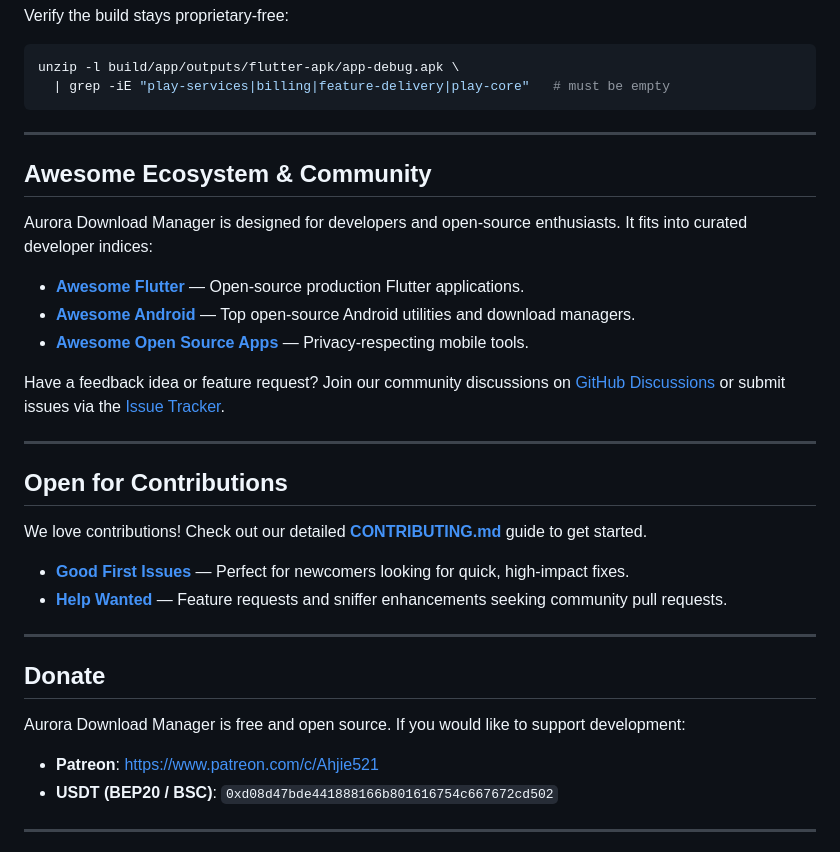
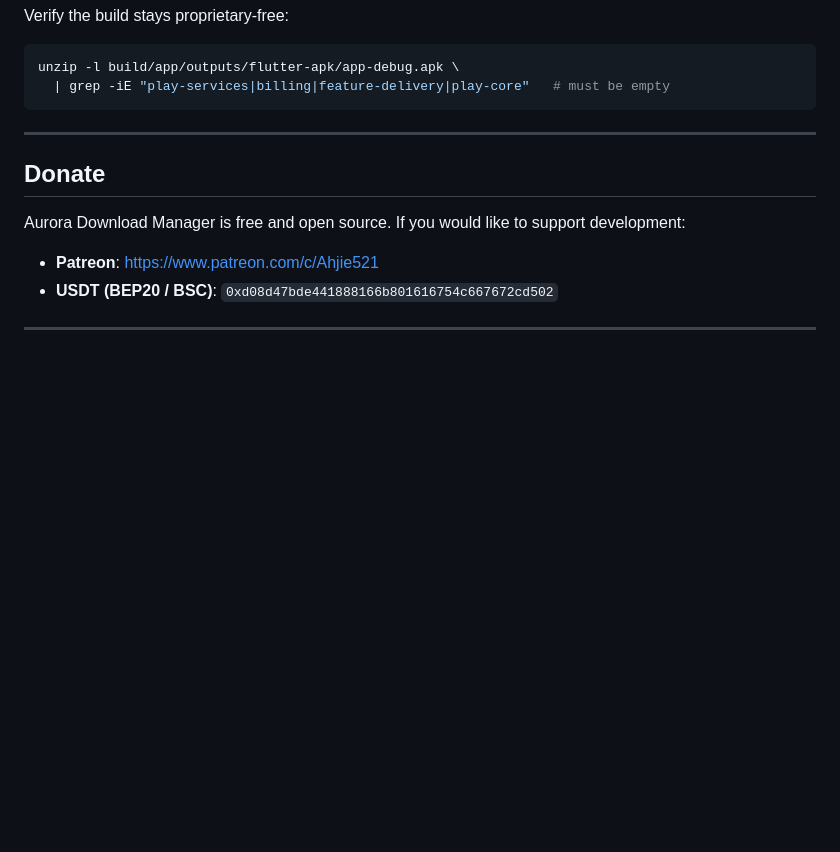
Before and after one commit to 52191314/Aurora_Download_Manager, a Markdown page: README.md, the part around the change. Rendered like a GitHub page; blank space fills up the shorter version.

Commit message:
docs: remove Awesome Ecosystem and Open for Contributions sections from README.md

````diff
--- a/README.md
+++ b/README.md
@@ -247,26 +247,6 @@ unzip -l build/app/outputs/flutter-apk/app-debug.apk \
   | grep -iE "play-services|billing|feature-delivery|play-core"   # must be empty
 ```
 
----
-
-## Awesome Ecosystem & Community
-
-Aurora Download Manager is designed for developers and open-source enthusiasts. It fits into curated developer indices:
-
-- **[Awesome Flutter](https://github.com/Solido/awesome-flutter)** — Open-source production Flutter applications.
-- **[Awesome Android](https://github.com/JStumpp/awesome-android)** — Top open-source Android utilities and download managers.
-- **[Awesome Open Source Apps](https://github.com/serhii-londar/open-source-mac-os-apps)** — Privacy-respecting mobile tools.
-
-Have a feedback idea or feature request? Join our community discussions on [GitHub Discussions](https://github.com/52191314/Aurora_Download_Manager/discussions) or submit issues via the [Issue Tracker](https://github.com/52191314/Aurora_Download_Manager/issues).
-
----
-
-## Open for Contributions
-
-We love contributions! Check out our detailed **[CONTRIBUTING.md](CONTRIBUTING.md)** guide to get started.
-
-- **[Good First Issues](https://github.com/52191314/Aurora_Download_Manager/issues?q=is%3Aissue+is%3Aopen+label%3A%22good+first+issue%22)** — Perfect for newcomers looking for quick, high-impact fixes.
-- **[Help Wanted](https://github.com/52191314/Aurora_Download_Manager/issues?q=is%3Aissue+is%3Aopen+label%3A%22help+wanted%22)** — Feature requests and sniffer enhancements seeking community pull requests.
 
 ---
 
````
